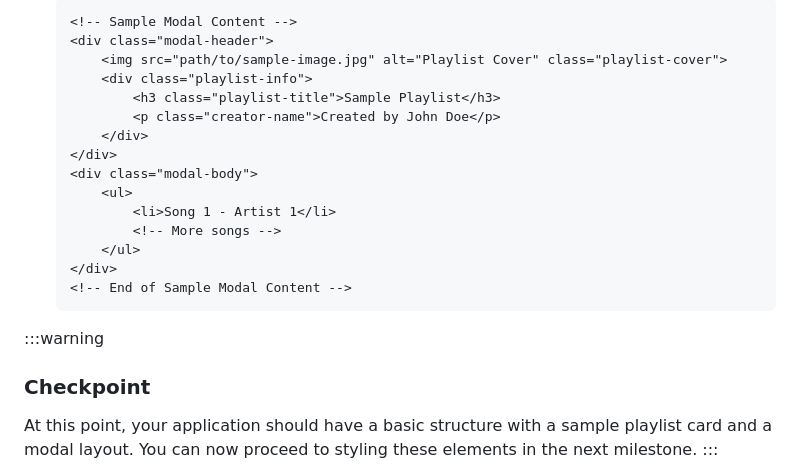
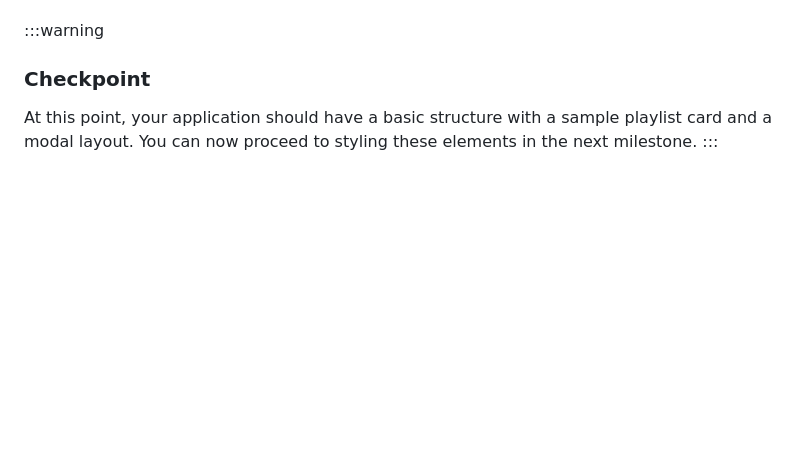
Before and after one commit to codepath/site-unit2-project1-music-playlist-creator-exemplar, a Markdown page: Instructions.md, the part around one of its changes. GitHub-like rendering; folded sections open; blank space fills up the shorter version.

````diff
--- a/Instructions.md
+++ b/Instructions.md
@@ -166,21 +125,6 @@ The goal of this milestone is to set up the basic structure of your web applicat
 
-    ```html
-    <!-- Sample Modal Content -->
-    <div class="modal-header">
-        <img src="path/to/sample-image.jpg" alt="Playlist Cover" class="playlist-cover">
-        <div class="playlist-info">
-            <h3 class="playlist-title">Sample Playlist</h3>
-            <p class="creator-name">Created by John Doe</p>
-        </div>
-    </div>
-    <div class="modal-body">
-        <ul>
-            <li>Song 1 - Artist 1</li>
-            <!-- More songs -->
-        </ul>
-    </div>
-    <!-- End of Sample Modal Content -->
-    ```
+
+
 
 :::warning
 ### Checkpoint
````
Also changed, not shown: other parts of Instructions.md (+22 -63 lines).
